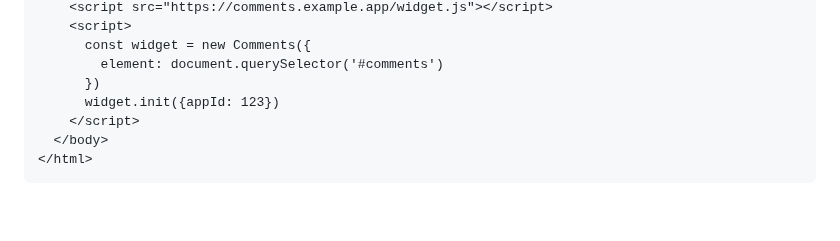
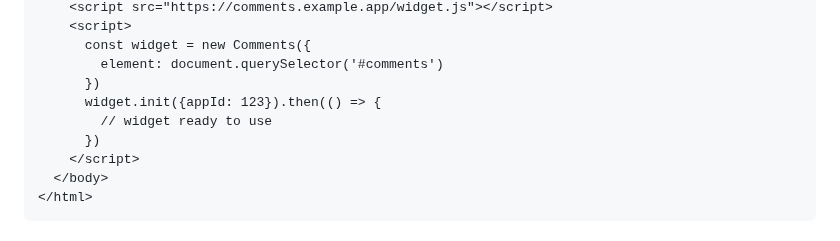
Before and after one commit to andrepolischuk/andrepolischuk.github.io, a Markdown page: pages/architecture-micro-frontends.md, the part around the change. GitHub-like rendering; blank space fills up the shorter version.

Commit message:
update examplep

```diff
--- a/pages/architecture-micro-frontends.md
+++ b/pages/architecture-micro-frontends.md
@@ -498,7 +498,9 @@ The embedded micro-application provides an external JavaScript interface, which
       const widget = new Comments({
         element: document.querySelector('#comments')
       })
-      widget.init({appId: 123})
+      widget.init({appId: 123}).then(() => {
+        // widget ready to use
+      })
     </script>
   </body>
 </html>
```
